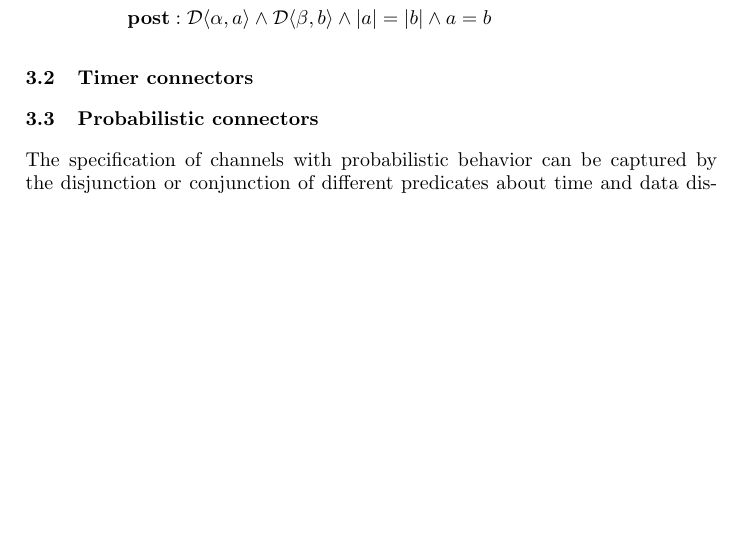
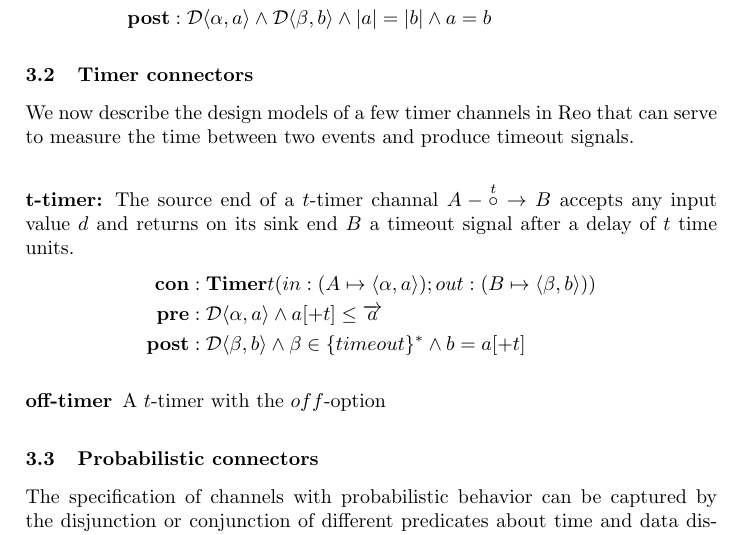
Before and after one commit to Rainco-S/Z3, a LaTeX document (paper/final.tex): part of page 10 of 11 before the commit and part of page 10 of 12 after it, cut so that both start at the same text, the shorter picture padded with empty space. Compiled offline with pdfLaTeX.

Commit message:
some timer

```diff
--- a/paper/final.tex
+++ b/paper/final.tex
@@ -284,6 +284,19 @@ The synchronous spout channel $A\leftarrow\mapsto B$ has two sink ends, and outp
 \]
 
 \subsection{Timer connectors}
+We now describe the design models of a few timer channels in Reo that can serve to measure the time between two events and produce timeout signals.
+\subsubsection{t-timer:}
+The source end of a $t$-timer channal $A-\overset{t}{\circ}\to B$ accepts any input value $d$ and returns on its sink end $B$ a timeout signal after a delay of $t$ time units.
+\[
+\begin{split}
+    \textbf{con}&:\textbf{Timer}t(in:(A\mapsto\langle\alpha,a\rangle);out:(B\mapsto\langle\beta,b\rangle))\\
+    \textbf{pre}&:\mathcal{D}\langle\alpha,a\rangle\land a[+t]\leq\overrightarrow{a}\\
+    \textbf{post}&:\mathcal{D}\langle\beta,b\rangle\land\beta\in\{timeout\}^*\land b=a[+t]
+\end{split}
+\]
+
+\subsubsection{off-timer}
+A $t$-timer with the $off$-option
 
 
 \subsection{Probabilistic connectors}
```
Also changed, not shown: paper/final.pdf, 3 other files.
